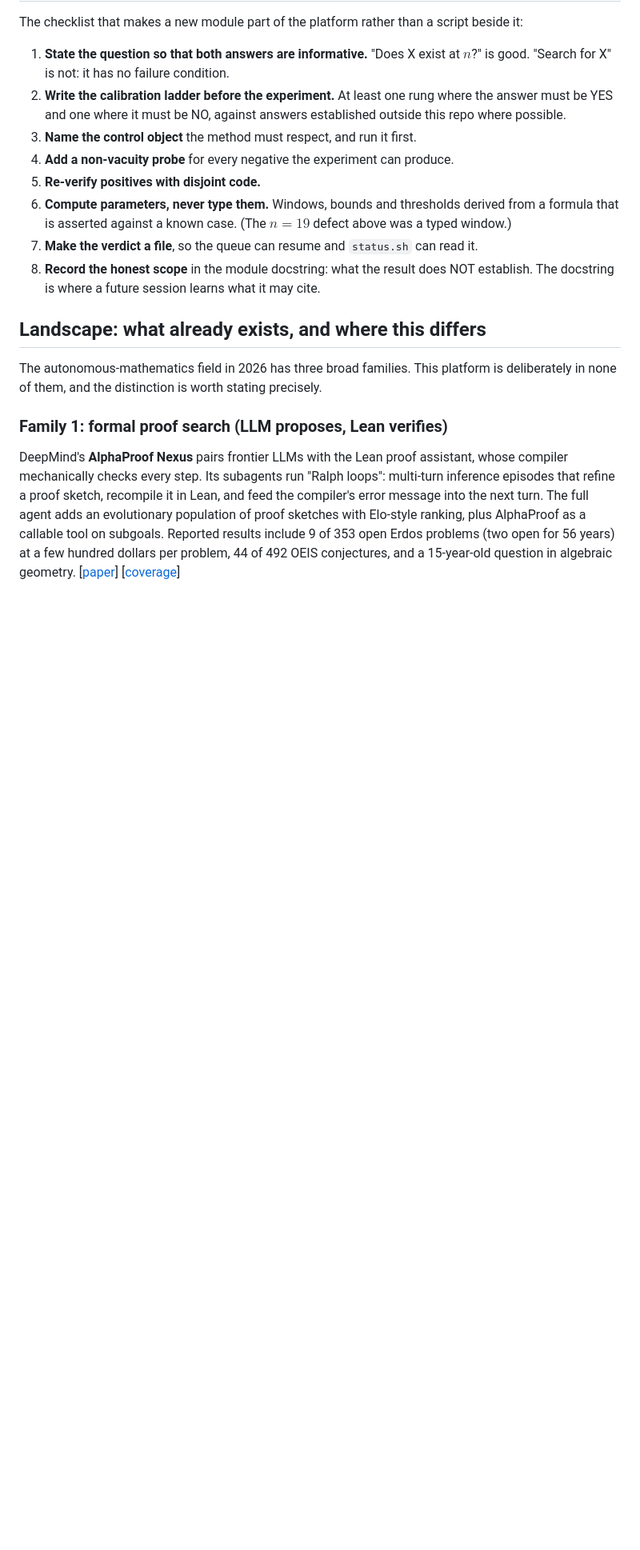
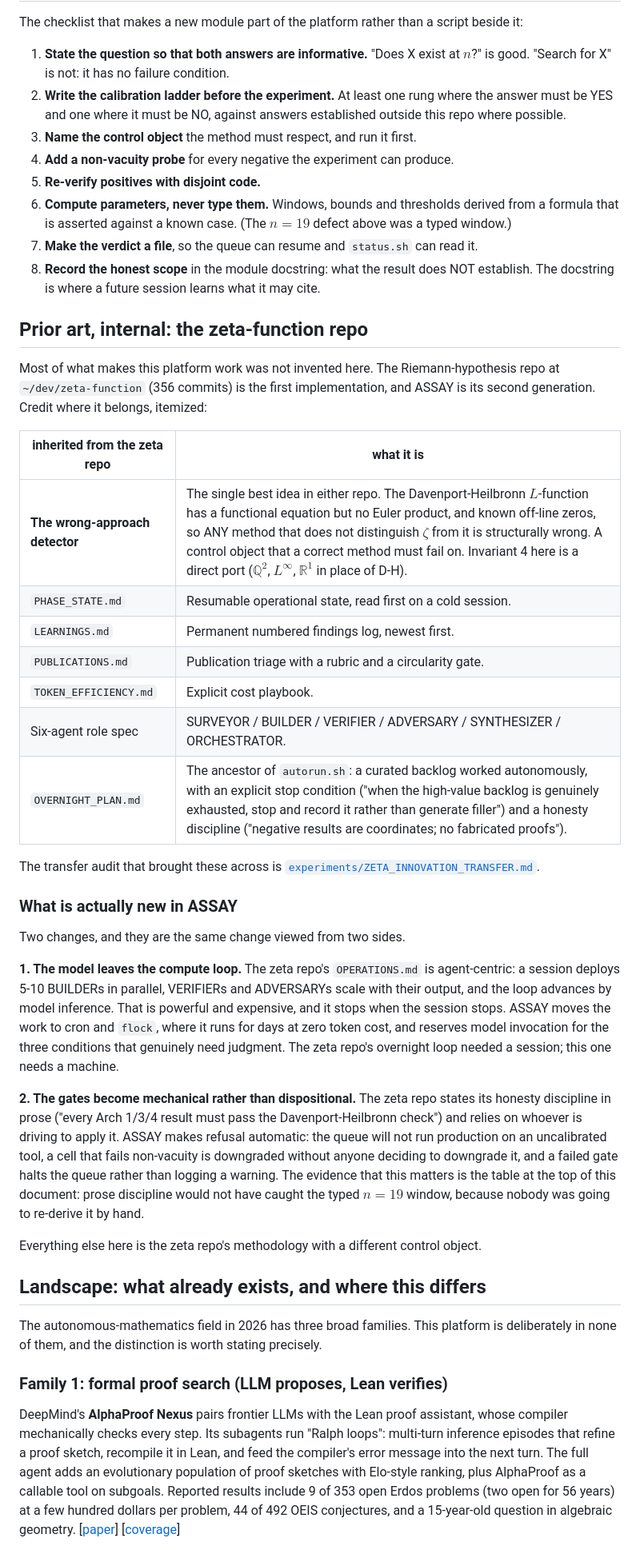
Before and after one commit to owenpkent/hadwiger-nelson, a Markdown page: docs/platform/README.md, the part around one of its changes. Shown at 80% size. Rendered like a GitHub page; blank space fills up the shorter version.

Commit message:
docs(platform): credit the zeta-function repo as the first implementation
ASSAY is the second generation of the RH repo's methodology, not a new idea, and
the platform doc now says so with an itemized inheritance: the wrong-approach
detector (Davenport-Heilbronn, the single best idea in either repo, ported here as
Q^2 / L-infinity / R^1), PHASE_STATE, LEARNINGS, PUBLICATIONS with its rubric,
TOKEN_EFFICIENCY, the six-agent role spec, and OVERNIGHT_PLAN as the direct
ancestor of autorun.sh, including its stop condition and its 'negative results are
coordinates' honesty discipline.

What is actually new is two views of one change. The model leaves the compute
loop: the zeta repo's OPERATIONS.md advances by deploying 5-10 BUILDERs per
session, which is powerful, expensive, and stops when the session stops, whereas
this runs on cron for days at zero token cost. And the gates become mechanical
rather than dispositional: the zeta repo states its discipline in prose and relies
on the driver to apply it, while here the queue refuses to run uncalibrated, a
failed non-vacuity probe downgrades a result with nobody deciding to, and a failed
gate halts rather than warns. The n=19 typed-window defect is the evidence:
prose discipline would not have caught it, because nobody was going to re-derive
that window by hand.

```diff
--- a/docs/platform/README.md
+++ b/docs/platform/README.md
@@ -151,6 +151,49 @@ beside it:
 8. **Record the honest scope** in the module docstring: what the result does NOT
    establish. The docstring is where a future session learns what it may cite.
 
+## Prior art, internal: the zeta-function repo
+
+Most of what makes this platform work was not invented here. The Riemann-hypothesis
+repo at `~/dev/zeta-function` (356 commits) is the first implementation, and ASSAY
+is its second generation. Credit where it belongs, itemized:
+
+| inherited from the zeta repo | what it is |
+|------------------------------|------------|
+| **The wrong-approach detector** | The single best idea in either repo. The Davenport-Heilbronn $L$-function has a functional equation but no Euler product, and known off-line zeros, so ANY method that does not distinguish $\zeta$ from it is structurally wrong. A control object that a correct method must fail on. Invariant 4 here is a direct port ($\mathbb{Q}^2$, $L^\infty$, $\mathbb{R}^1$ in place of D-H). |
+| `PHASE_STATE.md` | Resumable operational state, read first on a cold session. |
+| `LEARNINGS.md` | Permanent numbered findings log, newest first. |
+| `PUBLICATIONS.md` | Publication triage with a rubric and a circularity gate. |
+| `TOKEN_EFFICIENCY.md` | Explicit cost playbook. |
+| Six-agent role spec | SURVEYOR / BUILDER / VERIFIER / ADVERSARY / SYNTHESIZER / ORCHESTRATOR. |
+| `OVERNIGHT_PLAN.md` | The ancestor of `autorun.sh`: a curated backlog worked autonomously, with an explicit stop condition ("when the high-value backlog is genuinely exhausted, stop and record it rather than generate filler") and a honesty discipline ("negative results are coordinates; no fabricated proofs"). |
+
+The transfer audit that brought these across is
+[`experiments/ZETA_INNOVATION_TRANSFER.md`](../../experiments/ZETA_INNOVATION_TRANSFER.md).
+
+### What is actually new in ASSAY
+
+Two changes, and they are the same change viewed from two sides.
+
+**1. The model leaves the compute loop.** The zeta repo's `OPERATIONS.md` is
+agent-centric: a session deploys 5-10 BUILDERs in parallel, VERIFIERs and
+ADVERSARYs scale with their output, and the loop advances by model inference. That
+is powerful and expensive, and it stops when the session stops. ASSAY moves the
+work to cron and `flock`, where it runs for days at zero token cost, and reserves
+model invocation for the three conditions that genuinely need judgment. The
+zeta repo's overnight loop needed a session; this one needs a machine.
+
+**2. The gates become mechanical rather than dispositional.** The zeta repo states
+its honesty discipline in prose ("every Arch 1/3/4 result must pass the
+Davenport-Heilbronn check") and relies on whoever is driving to apply it. ASSAY
+makes refusal automatic: the queue will not run production on an uncalibrated tool,
+a cell that fails non-vacuity is downgraded without anyone deciding to downgrade
+it, and a failed gate halts the queue rather than logging a warning. The evidence
+that this matters is the table at the top of this document: prose discipline would
+not have caught the typed $n=19$ window, because nobody was going to re-derive it
+by hand.
+
+Everything else here is the zeta repo's methodology with a different control object.
+
 ## Landscape: what already exists, and where this differs
 
 The autonomous-mathematics field in 2026 has three broad families. This platform
```
Also changed, not shown: other parts of docs/platform/README.md (+3 -2 lines).
